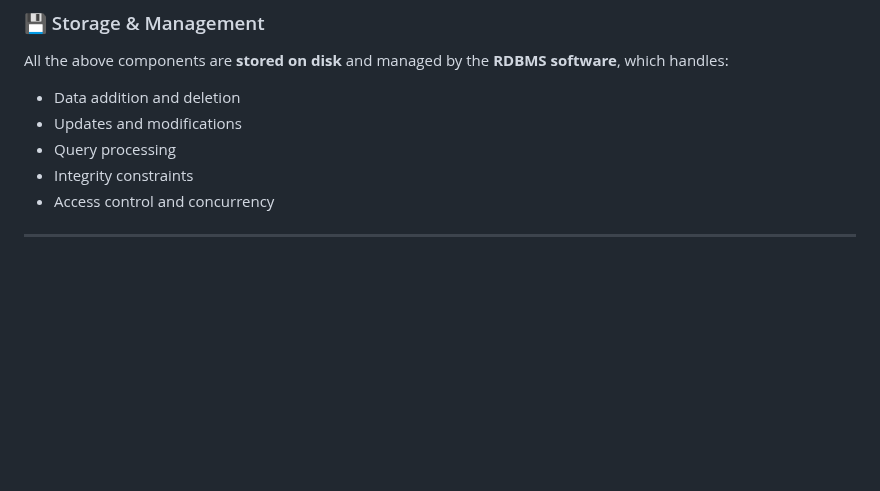
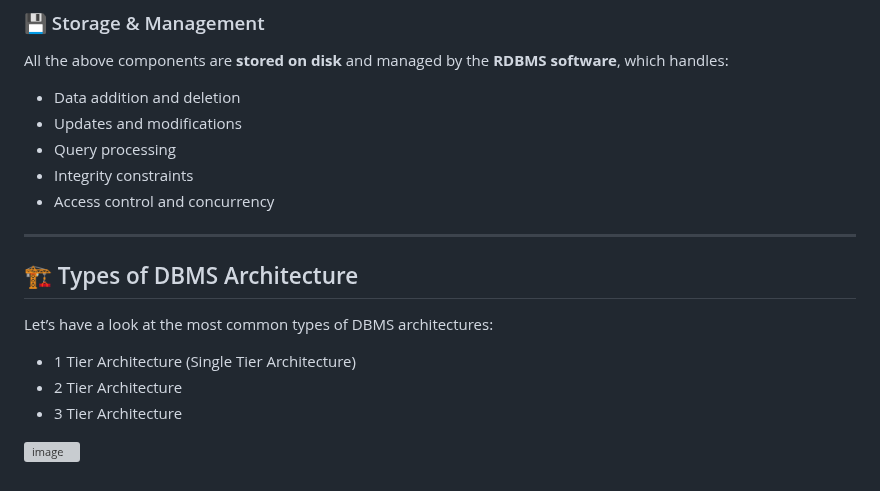
Before and after one commit to Gurupatil0003/Mysql-and-MongoDB, a Markdown page: DBMS/Dbms.md, the part around the change. GitHub-like rendering; blank space fills up the shorter version; grey boxes are pictures that could not be loaded.

```diff
--- a/DBMS/Dbms.md
+++ b/DBMS/Dbms.md
@@ -277,3 +277,14 @@ All the above components are **stored on disk** and managed by the **RDBMS softw
 - Access control and concurrency
 
 ---
+
+## 🏗️ Types of DBMS Architecture
+
+Let’s have a look at the most common types of DBMS architectures:
+
+- 1 Tier Architecture (Single Tier Architecture)
+- 2 Tier Architecture
+- 3 Tier Architecture
+
+
+![image](https://github.com/user-attachments/assets/e3d93b13-b3f6-4fe2-800e-0318a0bdc81d)
```
